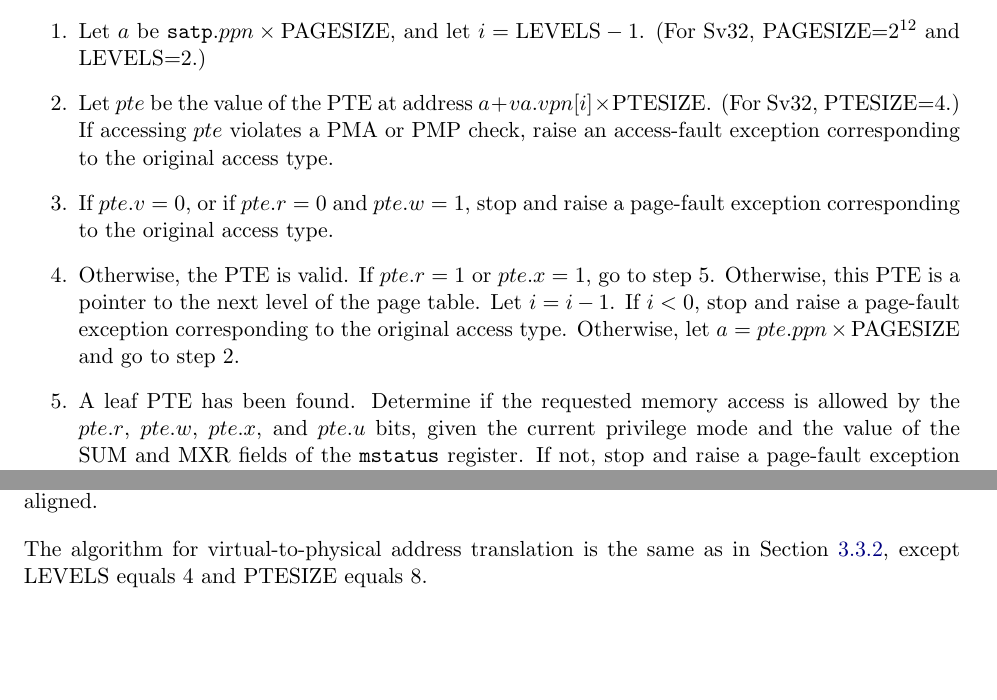
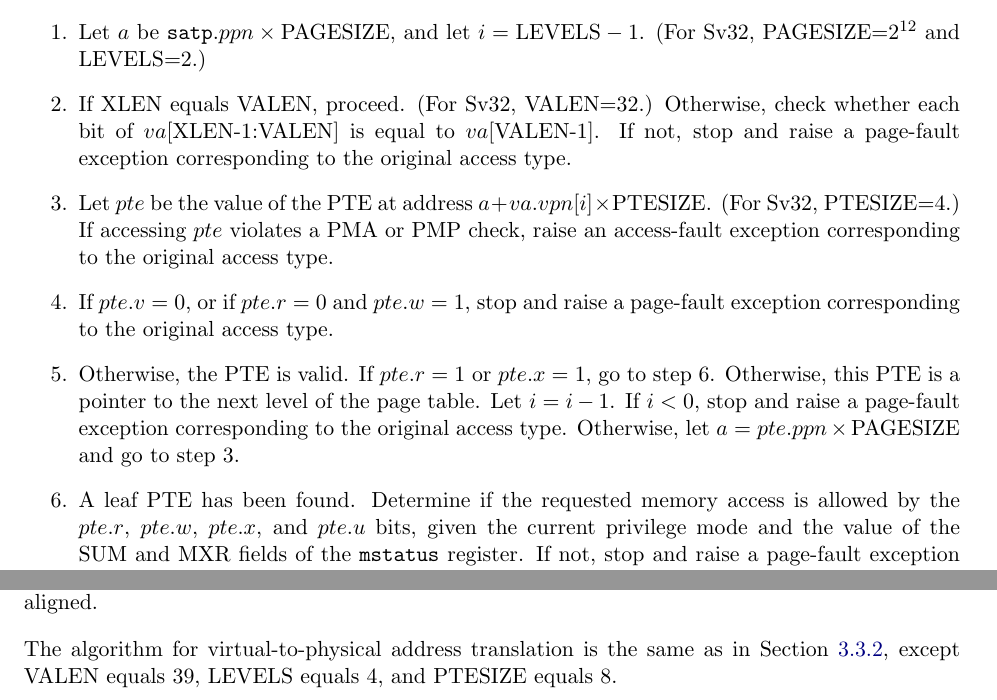
Before and after one commit to riscv/riscv-isa-manual, a LaTeX thesis (src/riscv-privileged.tex, which reads src/supervisor.tex): two parts of pages 87 and 90 of 129, joined at a grey line, cut so that both start at the same text, the shorter picture padded with empty space. Compiled offline with pdfLaTeX.

Commit message:
Add VA canonicalization check to Translation Process section
This is just a clarification, since the requirement is stated
in the Sv39 and Sv48 sections.

```diff
--- a/src/supervisor.tex
+++ b/src/supervisor.tex
@@ -1400,6 +1400,13 @@ follows:
 
 \item Let $a$ be ${\tt satp}.ppn \times \textrm{PAGESIZE}$, and let $i=\textrm{LEVELS} - 1$. (For Sv32, PAGESIZE=$2^{12}$ and LEVELS=2.)
 
+\item If XLEN equals VALEN, proceed.
+  (For Sv32, VALEN=32.)
+  Otherwise, check whether each bit of $va$[XLEN-1:VALEN] is equal to
+  $va$[VALEN-1].
+  If not, stop and raise a page-fault exception corresponding to the
+  original access type.
+
 \item Let $pte$ be the value of the PTE at address
   $a+va.vpn[i]\times \textrm{PTESIZE}$. (For Sv32, PTESIZE=4.)
   If accessing $pte$ violates a PMA or PMP check, raise an
@@ -1409,11 +1416,11 @@ follows:
   page-fault exception corresponding to the original access type.
 
 \item Otherwise, the PTE is valid.
-  If $pte.r=1$ or $pte.x=1$, go to step 5.
+  If $pte.r=1$ or $pte.x=1$, go to step 6.
   Otherwise, this PTE is a pointer to the next level of the page table.  Let
   $i=i-1$.  If $i<0$, stop and raise a page-fault exception
   corresponding to the original access type.  Otherwise, let
-  $a=pte.ppn \times \textrm{PAGESIZE}$ and go to step 2.
+  $a=pte.ppn \times \textrm{PAGESIZE}$ and go to step 3.
 
 \item A leaf PTE has been found.  Determine if the requested memory access is
   allowed by the $pte.r$, $pte.w$, $pte.x$, and $pte.u$ bits, given the
@@ -1733,6 +1741,6 @@ physically aligned to a boundary equal to its size.
 A page-fault exception is raised if the physical address is insufficiently
 aligned.
 
-The algorithm for virtual-to-physical address translation is the same
-as in Section~\ref{sv32algorithm}, except LEVELS equals 4 and PTESIZE
-equals 8.
+The algorithm for virtual-to-physical address translation is the same as in
+Section~\ref{sv32algorithm}, except VALEN equals 39, LEVELS equals 4, and
+PTESIZE equals 8.
```
Also changed, not shown: src/supervisor.tex (5 more changed lines).
